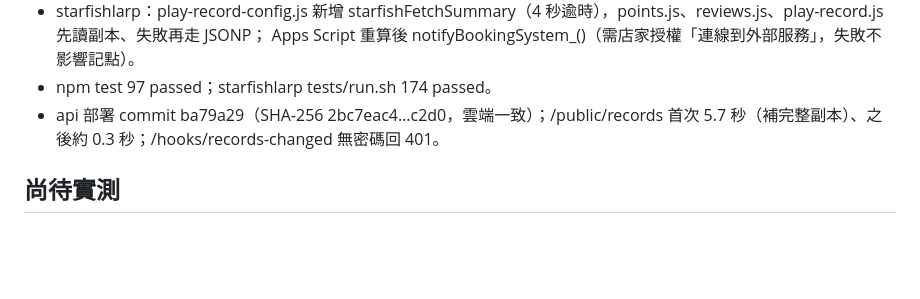
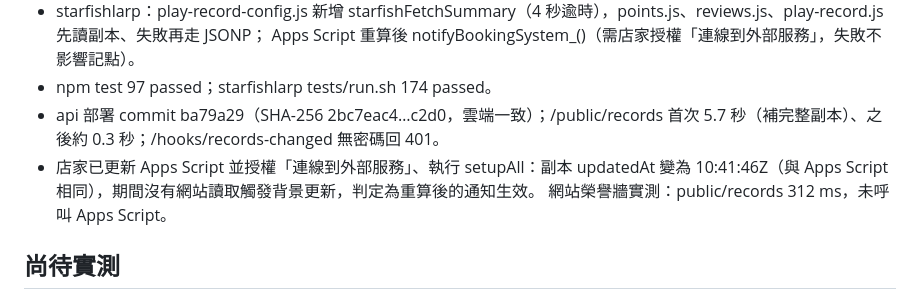
Before and after one commit to cj2vum4/starfish-booking-system, a Markdown page: docs/PROGRESS.md, the part around the change. Drawn GitHub-style; blank space fills up the shorter version.

```diff
--- a/docs/PROGRESS.md
+++ b/docs/PROGRESS.md
@@ -355,6 +355,8 @@
   Apps Script 重算後 notifyBookingSystem_()（需店家授權「連線到外部服務」，失敗不影響記點）。
 - npm test 97 passed；starfishlarp tests/run.sh 174 passed。
 - api 部署 commit ba79a29（SHA-256 2bc7eac4…c2d0，雲端一致）；/public/records 首次 5.7 秒（補完整副本）、之後約 0.3 秒；/hooks/records-changed 無密碼回 401。
+- 店家已更新 Apps Script 並授權「連線到外部服務」、執行 setupAll：副本 updatedAt 變為 10:41:46Z（與 Apps Script 相同），期間沒有網站讀取觸發背景更新，判定為重算後的通知生效。
+  網站榮譽牆實測：public/records 312 ms，未呼叫 Apps Script。
 
 ## 尚待實測
 
```
Also changed, not shown: docs/HANDOFF.md (+4 -0 lines).
